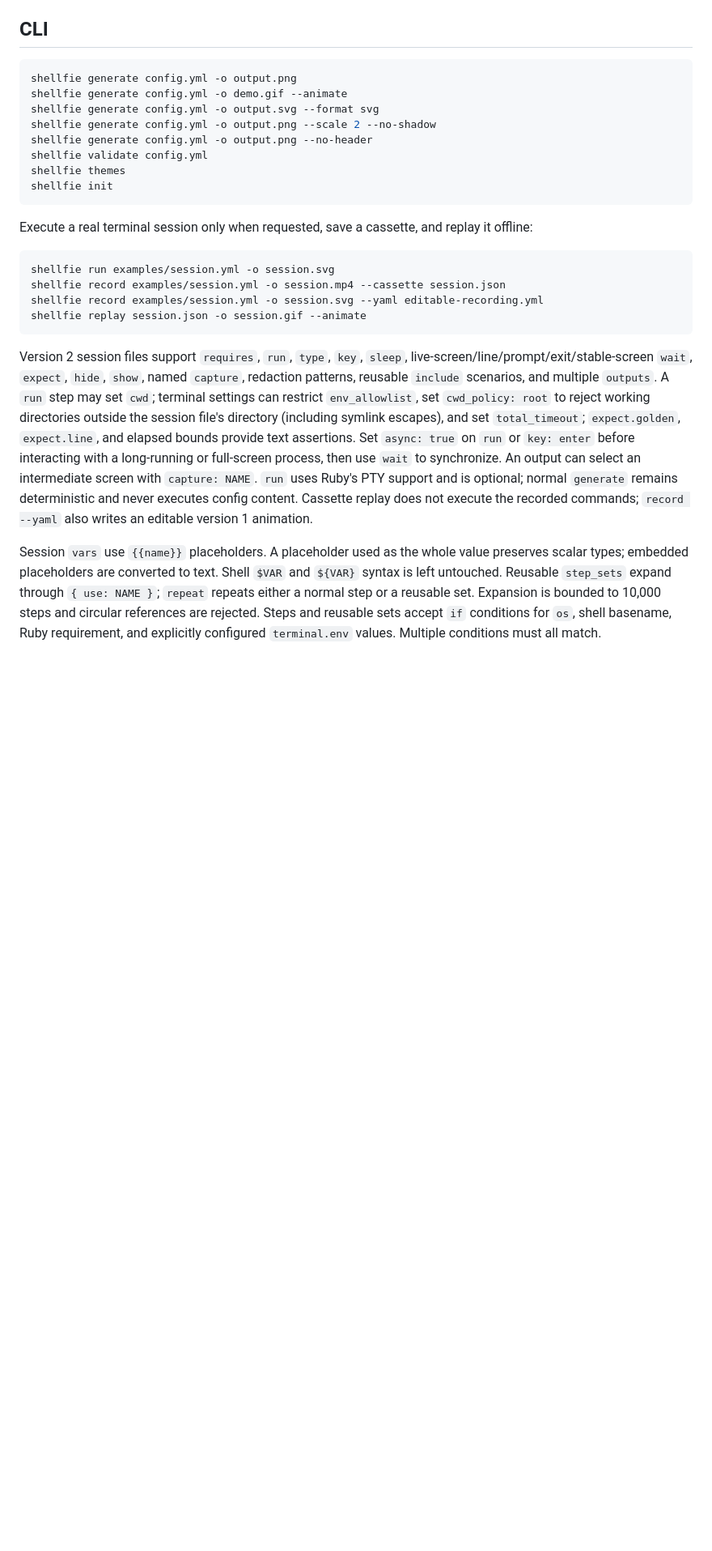
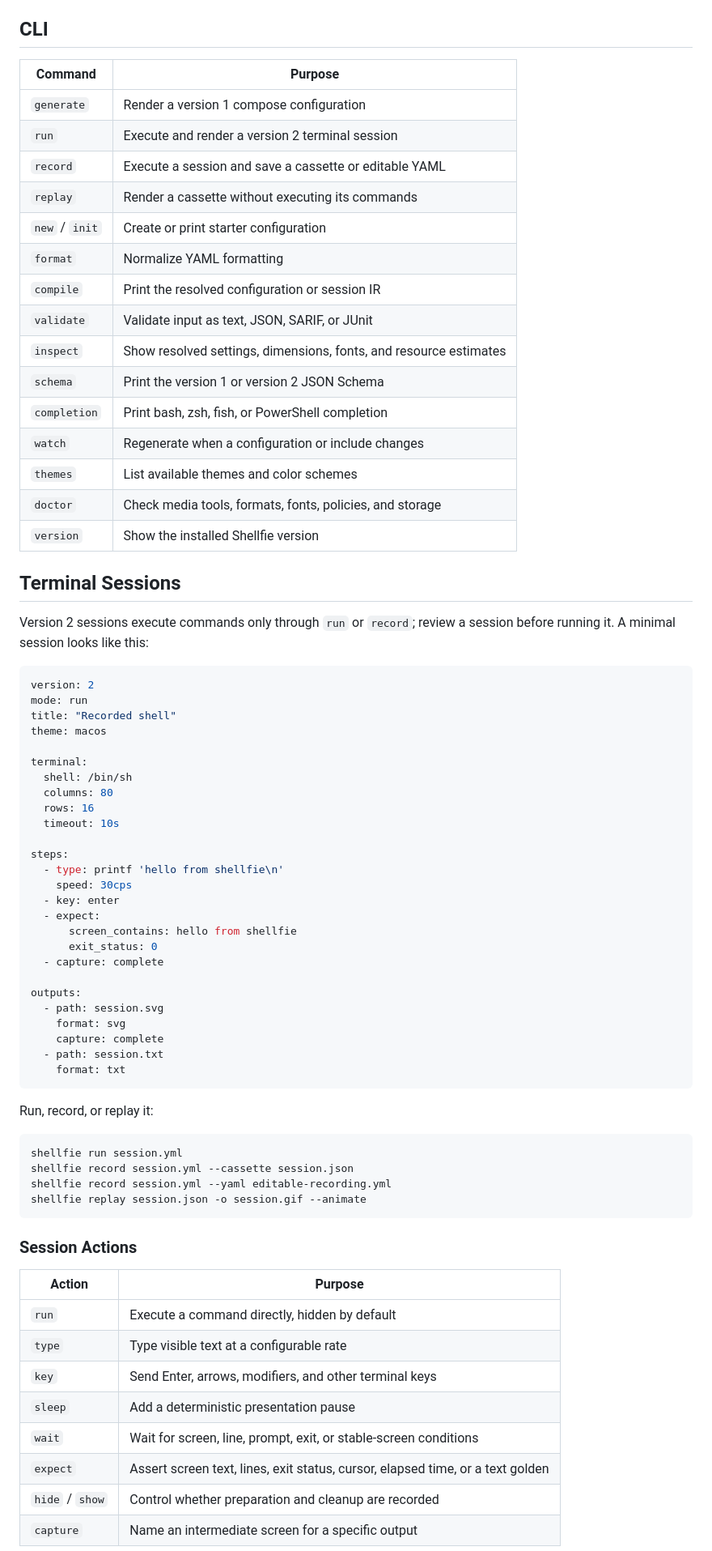
Before and after one commit to ydah/shellfie, a Markdown page: README.md, the part around one of its changes. Shown at 81% size. GitHub-like rendering; blank space fills up the shorter version.

Commit message:
Reorganize README documentation

````diff
--- a/README.md
+++ b/README.md
@@ -67,29 +119,76 @@ Use `shf` as a short alias for `shellfie`.
 
 ## CLI
 
-```bash
-shellfie generate config.yml -o output.png
-shellfie generate config.yml -o demo.gif --animate
-shellfie generate config.yml -o output.svg --format svg
-shellfie generate config.yml -o output.png --scale 2 --no-shadow
-shellfie generate config.yml -o output.png --no-header
-shellfie validate config.yml
-shellfie themes
-shellfie init
+| Command | Purpose |
+| --- | --- |
+| `generate` | Render a version 1 compose configuration |
+| `run` | Execute and render a version 2 terminal session |
+| `record` | Execute a session and save a cassette or editable YAML |
+| `replay` | Render a cassette without executing its commands |
+| `new` / `init` | Create or print starter configuration |
+| `format` | Normalize YAML formatting |
+| `compile` | Print the resolved configuration or session IR |
+| `validate` | Validate input as text, JSON, SARIF, or JUnit |
+| `inspect` | Show resolved settings, dimensions, fonts, and resource estimates |
+| `schema` | Print the version 1 or version 2 JSON Schema |
+| `completion` | Print bash, zsh, fish, or PowerShell completion |
+| `watch` | Regenerate when a configuration or include changes |
+| `themes` | List available themes and color schemes |
+| `doctor` | Check media tools, formats, fonts, policies, and storage |
+| `version` | Show the installed Shellfie version |
+
+## Terminal Sessions
+
+Version 2 sessions execute commands only through `run` or `record`; review a session before running it. A minimal session looks like this:
+
+```yaml
+version: 2
+mode: run
+title: "Recorded shell"
+theme: macos
+
+terminal:
+  shell: /bin/sh
+  columns: 80
+  rows: 16
+  timeout: 10s
+
+steps:
+  - type: printf 'hello from shellfie\n'
+    speed: 30cps
+  - key: enter
+  - expect:
+      screen_contains: hello from shellfie
+      exit_status: 0
+  - capture: complete
+
+outputs:
+  - path: session.svg
+    format: svg
+    capture: complete
+  - path: session.txt
+    format: txt
 ```
 
-Execute a real terminal session only when requested, save a cassette, and replay it offline:
+Run, record, or replay it:
 
 ```bash
-shellfie run examples/session.yml -o session.svg
-shellfie record examples/session.yml -o session.mp4 --cassette session.json
-shellfie record examples/session.yml -o session.svg --yaml editable-recording.yml
+shellfie run session.yml
+shellfie record session.yml --cassette session.json
+shellfie record session.yml --yaml editable-recording.yml
 shellfie replay session.json -o session.gif --animate
 ```
 
-Version 2 session files support `requires`, `run`, `type`, `key`, `sleep`, live-screen/line/prompt/exit/stable-screen `wait`, `expect`, `hide`, `show`, named `capture`, redaction patterns, reusable `include` scenarios, and multiple `outputs`. A `run` step may set `cwd`; terminal settings can restrict `env_allowlist`, set `cwd_policy: root` to reject working directories outside the session file's directory (including symlink escapes), and set `total_timeout`; `expect.golden`, `expect.line`, and elapsed bounds provide text assertions. Set `async: true` on `run` or `key: enter` before interacting with a long-running or full-screen process, then use `wait` to synchronize. An output can select an intermediate screen with `capture: NAME`. `run` uses Ruby's PTY support and is optional; normal `generate` remains deterministic and never executes config content. Cassette replay does not execute the recorded commands; `record --yaml` also writes an editable version 1 animation.
+### Session Actions
 
-Session `vars` use `{{name}}` placeholders. A placeholder used as the whole value preserves scalar types; embedded placeholders are converted to text. Shell `$VAR` and `${VAR}` syntax is left untouched.
-Reusable `step_sets` expand through `{ use: NAME }`; `repeat` repeats either a normal step or a reusable set. Expansion is bounded to 10,000 steps and circular references are rejected.
-Steps and reusable sets accept `if` conditions for `os`, shell basename, Ruby requirement, and explicitly configured `terminal.env` values. Multiple conditions must all match.
+| Action | Purpose |
+| --- | --- |
+| `run` | Execute a command directly, hidden by default |
+| `type` | Type visible text at a configurable rate |
+| `key` | Send Enter, arrows, modifiers, and other terminal keys |
+| `sleep` | Add a deterministic presentation pause |
+| `wait` | Wait for screen, line, prompt, exit, or stable-screen conditions |
+| `expect` | Assert screen text, lines, exit status, cursor, elapsed time, or a text golden |
+| `hide` / `show` | Control whether preparation and cleanup are recorded |
+| `capture` | Name an intermediate screen for a specific output |
 
````
Also changed, not shown: other parts of README.md (+165 -125 lines).
